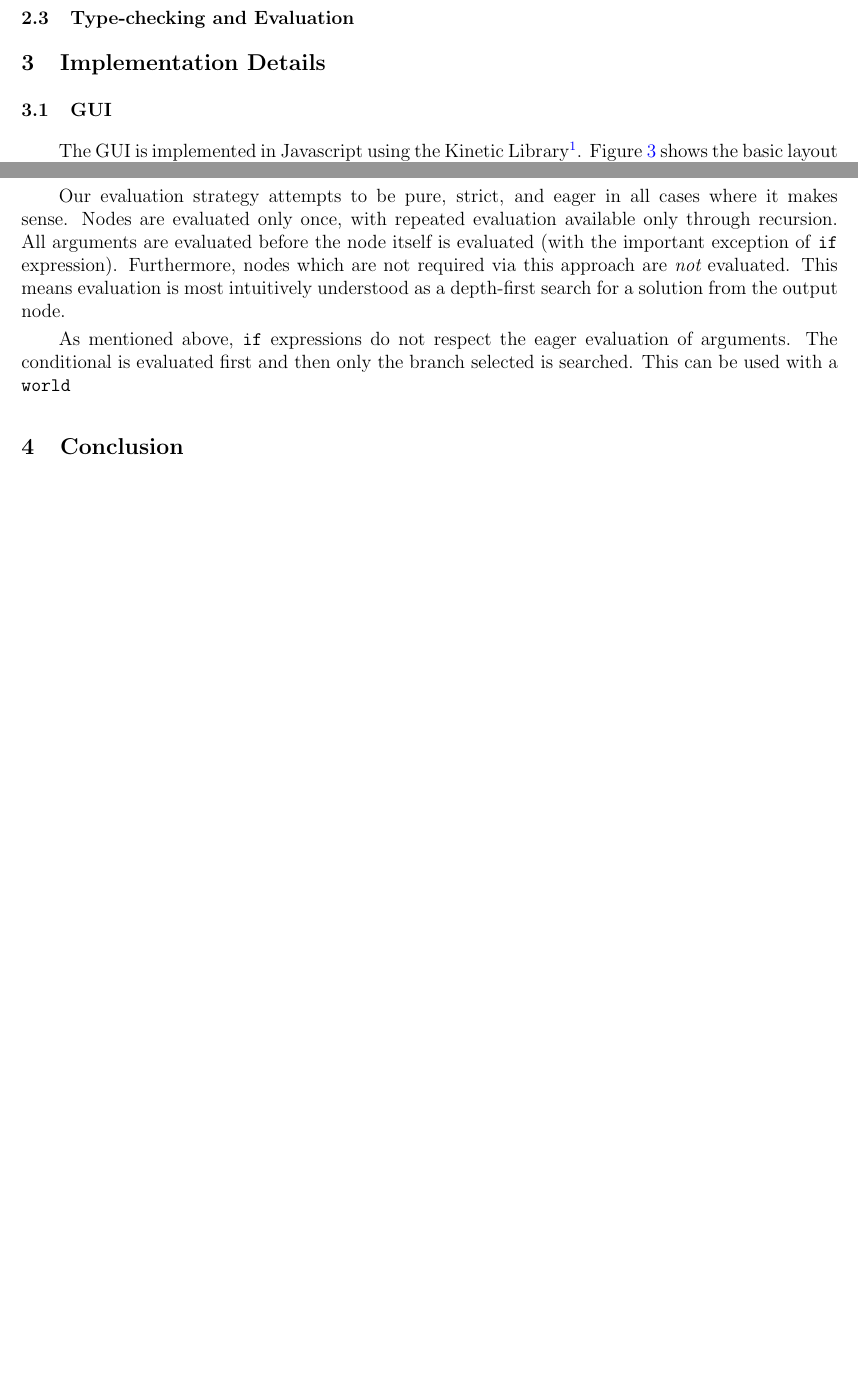
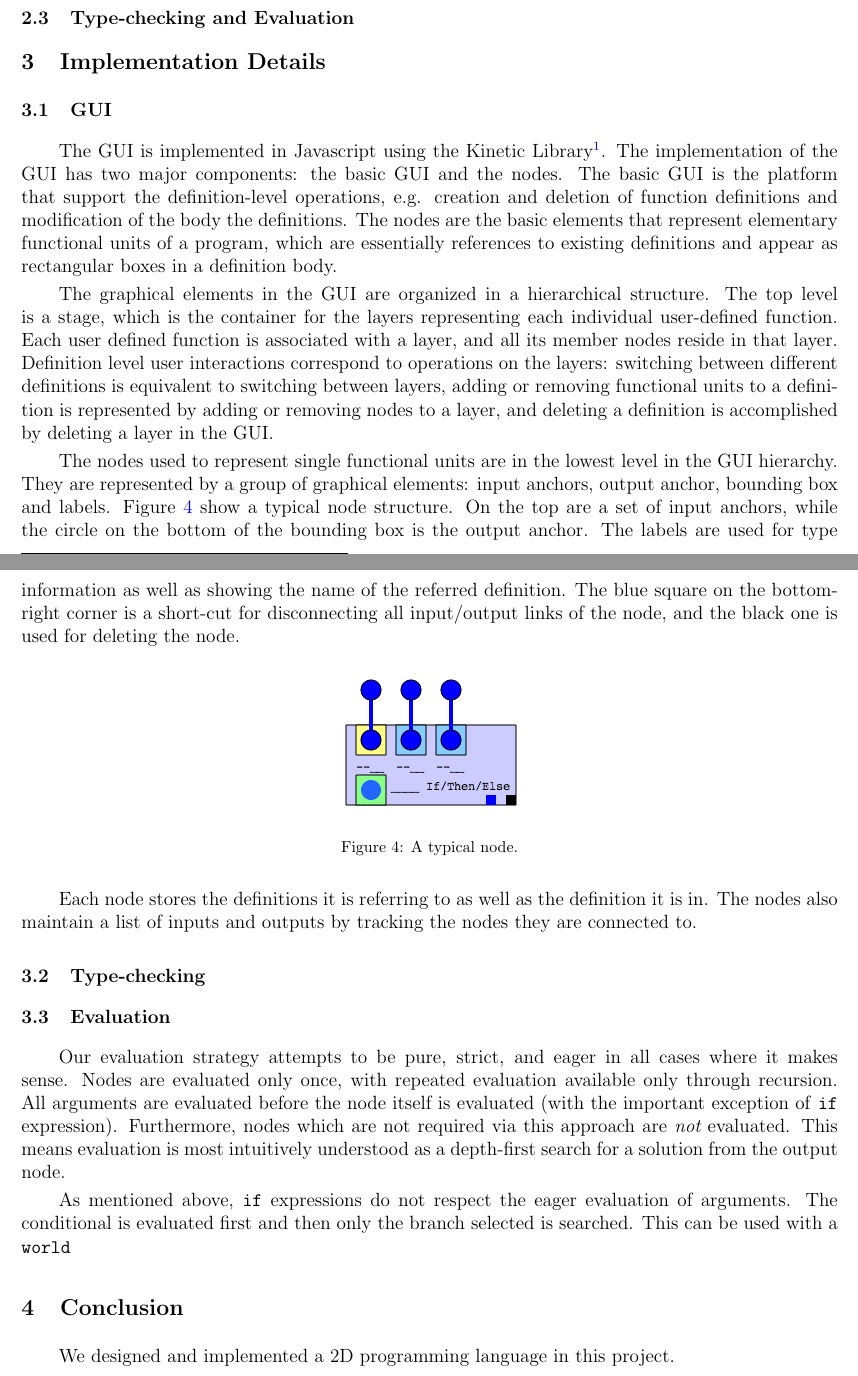
Before and after one commit to ras0219/l2d, a LaTeX document (report/report.tex): two parts of pages 4 and 5 of 5 before the commit and two parts of pages 5 and 6 of 6 after it, joined at a grey line, cut so that both start at the same text, the shorter picture padded with empty space. Compiled offline with pdfLaTeX.

Commit message:
added stuff to the report.

```diff
--- a/report/report.tex
+++ b/report/report.tex
@@ -150,9 +165,13 @@ A node in the body of a definition can be a reference to a user-defined definiti
 
 \section{Implementation Details}
 \subsection{GUI}
-The GUI is implemented in Javascript using the Kinetic Library\footnote{http://kineticjs.com/}. Figure~\ref{fig:gui} shows the basic layout of the GUI.
+The GUI is implemented in Javascript using the Kinetic Library\footnote{http://kineticjs.com/}. The implementation of the GUI has two major components: the basic GUI and the nodes. The basic GUI is the platform that support the definition-level operations, e.g. creation and deletion of function definitions and modification of the body the definitions. The nodes are the basic elements that represent elementary functional units of a program, which are essentially references to existing definitions and appear as rectangular boxes in a definition body.
+
+The graphical elements in the GUI are organized in a hierarchical structure. The top level is a stage, which is the container for the layers representing each individual user-defined function. Each user defined function is associated with a layer, and all its member nodes reside in that layer. Definition level user interactions correspond to operations on the layers: switching between different definitions is equivalent to switching between layers, adding or removing functional units to a definition is represented by adding or removing nodes to a layer, and deleting a definition is accomplished by deleting a layer in the GUI.
+
+The nodes used to represent single functional units are in the lowest level in the GUI hierarchy. They are represented by a group of graphical elements: input anchors, output anchor, bounding box and labels. Figure~\ref{fig:node} show a typical node structure. On the top are a set of input anchors, while the circle on the bottom of the bounding box is the output anchor. The labels are used for type information as well as showing the name of the referred definition. The blue square on the bottom-right corner is a short-cut for disconnecting all input/output links of the node, and the black one is used for deleting the node.
 \begin{figure}[h]
 \center
-\includegraphics[width=.95\textwidth]{./images/gui.png} \\
-\caption{The basic layout of the GUI.}\label{fig:gui}
+\includegraphics[width=0.3\textwidth]{./images/node} \\
+\caption{A typical node.}\label{fig:node}
 \end{figure}
@@ -160,5 +178,5 @@ The top row of the GUI is the menu, which provides basic functionality of manipu
 
-The member nodes are references to either special definitions or functions (both predefined and user-defined ones).
+Each node stores the definitions it is referring to as well as the definition it is in. The nodes also maintain a list of inputs and outputs by tracking the nodes they are connected to.
 
 \subsection{Type-checking}
 \subsection{Evaluation}
@@ -167,5 +185,6 @@ Our evaluation strategy attempts to be pure, strict, and eager in all cases wher
 As mentioned above, \code{if} expressions do not respect the eager evaluation of arguments. The conditional is evaluated first and then only the branch selected is searched. This can be used with a \code{world}
 
 \section{Conclusion}
+We designed and implemented a 2D programming language in this project.
 
 \end{document}
```
Also changed, not shown: report/images/defbody.png, report/images/gui.png, report/images/node.png (added), report/images/ref.png, report/report.tex (16 more changed lines).
